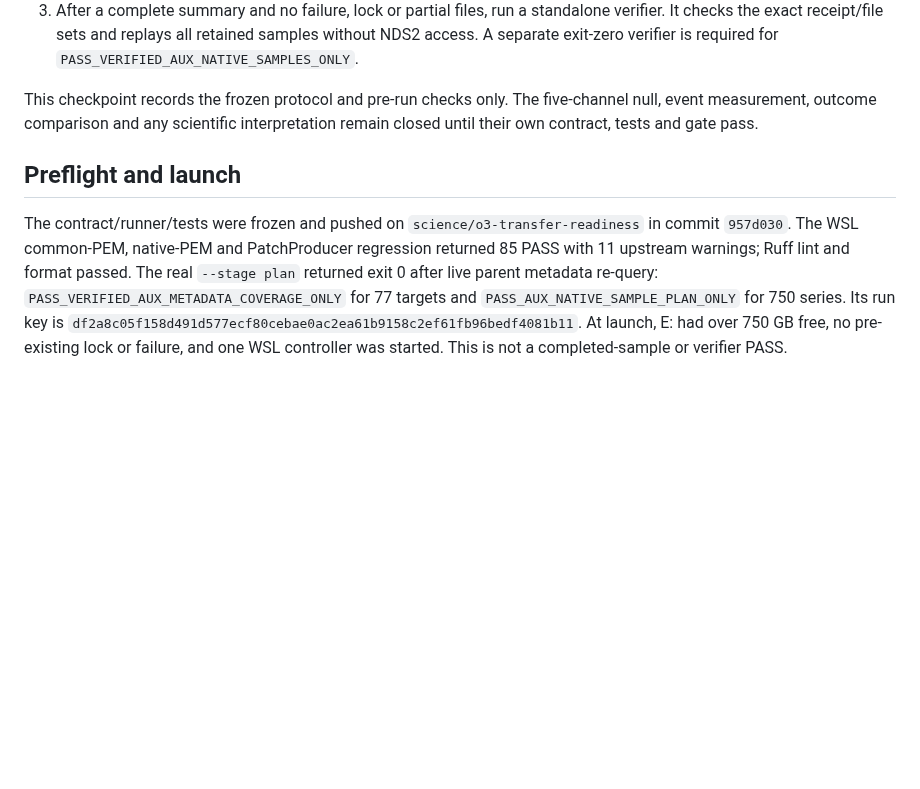
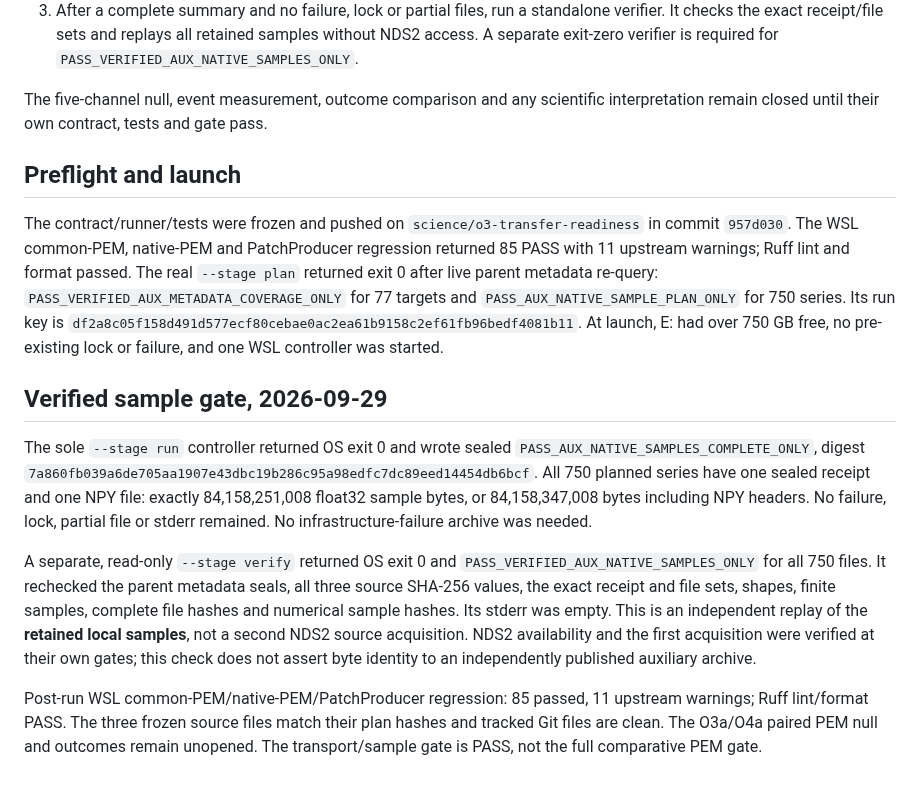
Before and after one commit to lucacirfeta/dante-gravi-signal-ml, a Markdown page: docs/DANTE_O3A_O4A_COMMON_PEM_AUX_SAMPLES_2026-09-28.md, the part around the change. GitHub-like rendering; blank space fills up the shorter version.

Commit message:
docs(o3a): verify aux sample gate

```diff
--- a/docs/DANTE_O3A_O4A_COMMON_PEM_AUX_SAMPLES_2026-09-28.md
+++ b/docs/DANTE_O3A_O4A_COMMON_PEM_AUX_SAMPLES_2026-09-28.md
@@ -42,9 +42,9 @@ completed sealed receipts and the partial file for explicit diagnosis.
    retained samples without NDS2 access. A separate exit-zero verifier is
    required for `PASS_VERIFIED_AUX_NATIVE_SAMPLES_ONLY`.
 
-This checkpoint records the frozen protocol and pre-run checks only. The
-five-channel null, event measurement, outcome comparison and any scientific
-interpretation remain closed until their own contract, tests and gate pass.
+The five-channel null, event measurement, outcome comparison and any
+scientific interpretation remain closed until their own contract, tests and
+gate pass.
 
 ## Preflight and launch
 
@@ -56,4 +56,30 @@ warnings; Ruff lint and format passed. The real `--stage plan` returned exit
 for 77 targets and `PASS_AUX_NATIVE_SAMPLE_PLAN_ONLY` for 750 series. Its
 run key is `df2a8c05f158d491d577ecf80cebae0ac2ea61b9158c2ef61fb96bedf4081b11`.
 At launch, E: had over 750 GB free, no pre-existing lock or failure, and one
-WSL controller was started. This is not a completed-sample or verifier PASS.
+WSL controller was started.
+
+## Verified sample gate, 2026-09-29
+
+The sole `--stage run` controller returned OS exit 0 and wrote sealed
+`PASS_AUX_NATIVE_SAMPLES_COMPLETE_ONLY`, digest
+`7a860fb039a6de705aa1907e43dbc19b286c95a98edfc7dc89eed14454db6bcf`.
+All 750 planned series have one sealed receipt and one NPY file: exactly
+84,158,251,008 float32 sample bytes, or 84,158,347,008 bytes including NPY
+headers. No failure, lock, partial file or stderr remained. No
+infrastructure-failure archive was needed.
+
+A separate, read-only `--stage verify` returned OS exit 0 and
+`PASS_VERIFIED_AUX_NATIVE_SAMPLES_ONLY` for all 750 files. It rechecked the
+parent metadata seals, all three source SHA-256 values, the exact receipt
+and file sets, shapes, finite samples, complete file hashes and numerical
+sample hashes. Its stderr was empty. This is an independent replay of the
+**retained local samples**, not a second NDS2 source acquisition. NDS2
+availability and the first acquisition were verified at their own gates;
+this check does not assert byte identity to an independently published
+auxiliary archive.
+
+Post-run WSL common-PEM/native-PEM/PatchProducer regression: 85 passed, 11
+upstream warnings; Ruff lint/format PASS. The three frozen source files match
+their plan hashes and tracked Git files are clean. The O3a/O4a paired PEM
+null and outcomes remain unopened. The transport/sample gate is PASS, not
+the full comparative PEM gate.
```
Also changed, not shown: .gsd/STATE.md (+5 -2 lines), 1 other file.
